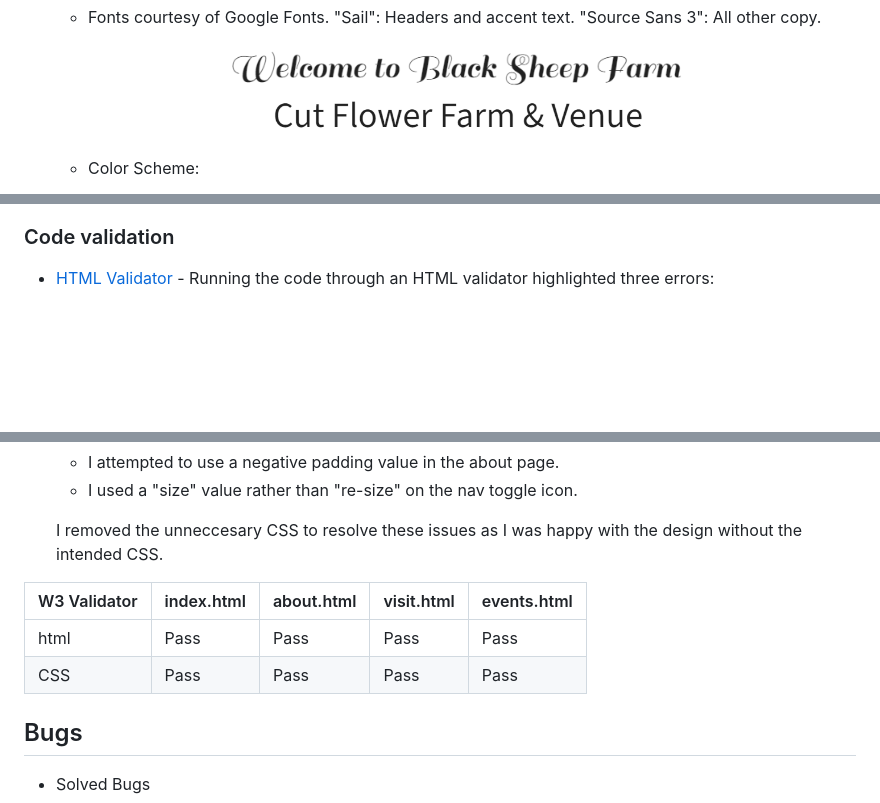
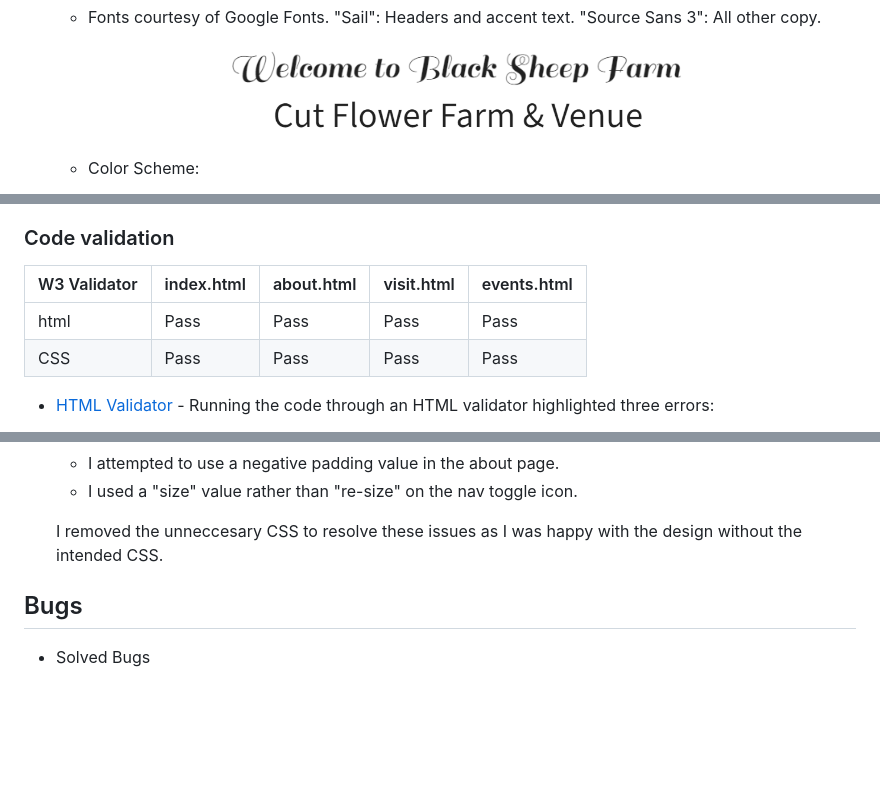
Before and after one commit to erinvdoyle/flowerfarm, a Markdown page: README.md, 3 parts joined by grey strips. Drawn GitHub-style; blank space fills up the shorter version.

```diff
--- a/README.md
+++ b/README.md
@@ -71,7 +71,7 @@ The 5 Planes of UX Design guided this process:
     - Fonts courtesy of Google Fonts. "Sail": Headers and accent text. "Source Sans 3": All other copy.
     <p align="center">
     <img src="assets/images/screenshots/sail-font.png" alt="" height="50"/>
-    <img src="assets/images/screenshots/Source-Sans-3-font.png" alt="" height="45"/>
+    <img src="assets/images/screenshots/source-sans-3-font.png" alt="" height="45"/>
     </p>
 
     - Color Scheme:
@@ -280,6 +291,13 @@ This website was developed with consideration for accessability through the foll
 - 100% Lighthouse testing scores for Accessability and SEO of each page
 
 ### Code validation
+
+| W3 Validator | index.html | about.html | visit.html | events.html |
+|--------------|------------|------------|------------|-------------|
+| html         | Pass       | Pass       | Pass       | Pass        |
+| CSS          | Pass       | Pass       | Pass       | Pass        |
+
+
 - [HTML Validator](https://validator.w3.org/) - Running the code through an HTML validator highlighted three errors:
   - I used an erroneous img closing tag for the logo image, which occurred across all pages as they shared the same header.
   - I also attempted to add an alt tag to a section element composed of a background image assigned in the css rather than an html image tag.
@@ -293,11 +311,6 @@ This website was developed with consideration for accessability through the foll
 
   I removed the unneccesary CSS to resolve these issues as I was happy with the design without the intended CSS.
 
-| W3 Validator | index.html | about.html | visit.html | events.html |
-|--------------|------------|------------|------------|-------------|
-| html         | Pass       | Pass       | Pass       | Pass        |
-| CSS          | Pass       | Pass       | Pass       | Pass        |
-
 
 ## Bugs
 - Solved Bugs
```
Also changed, not shown: other parts of README.md (+21 -10 lines), assets/images/screenshots/flowerfarm-favicon.png (added), assets/images/screenshots/source-sans-3-font.png (renamed from assets/images/screenshots/Source-Sans-3-font.png).
